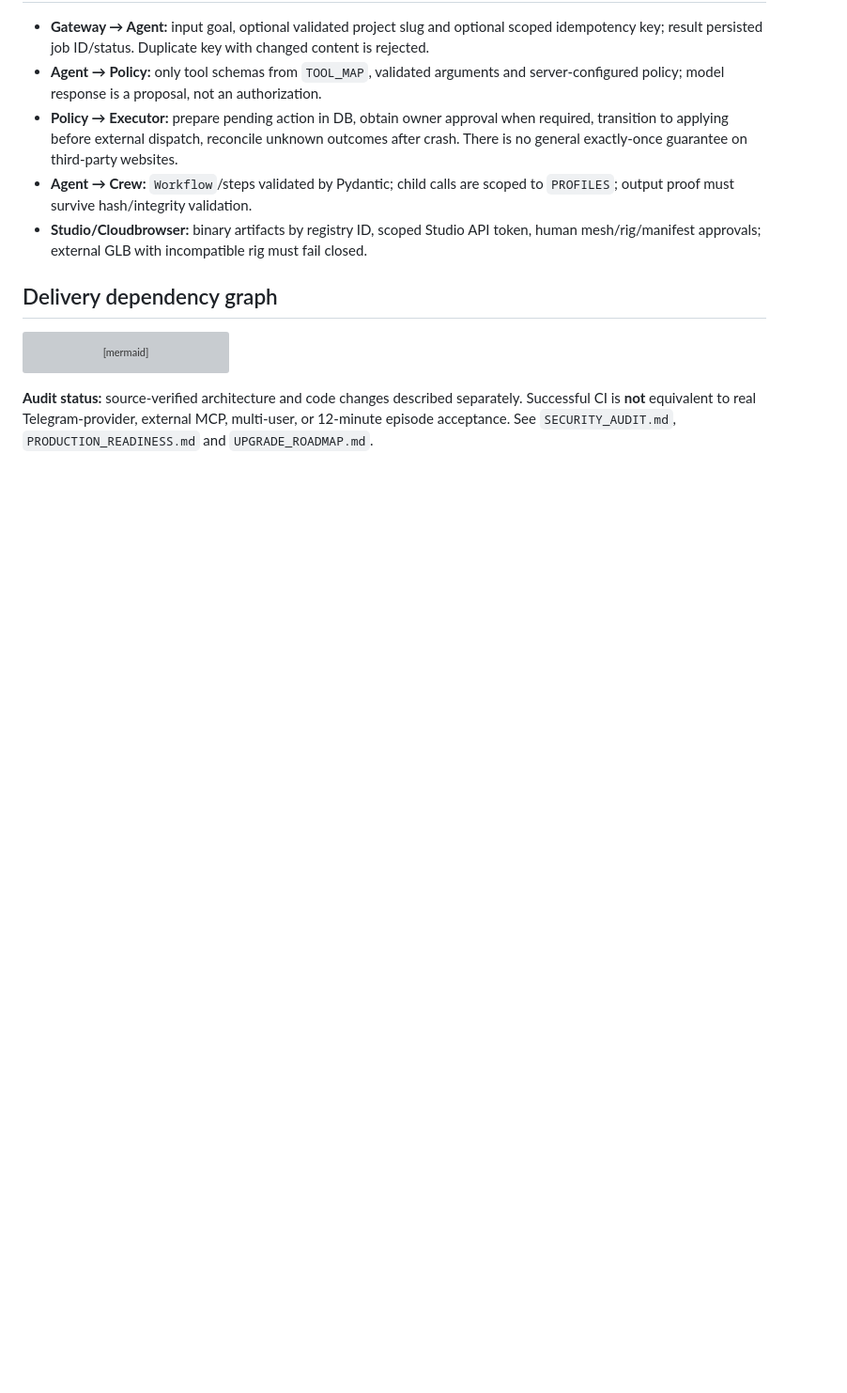
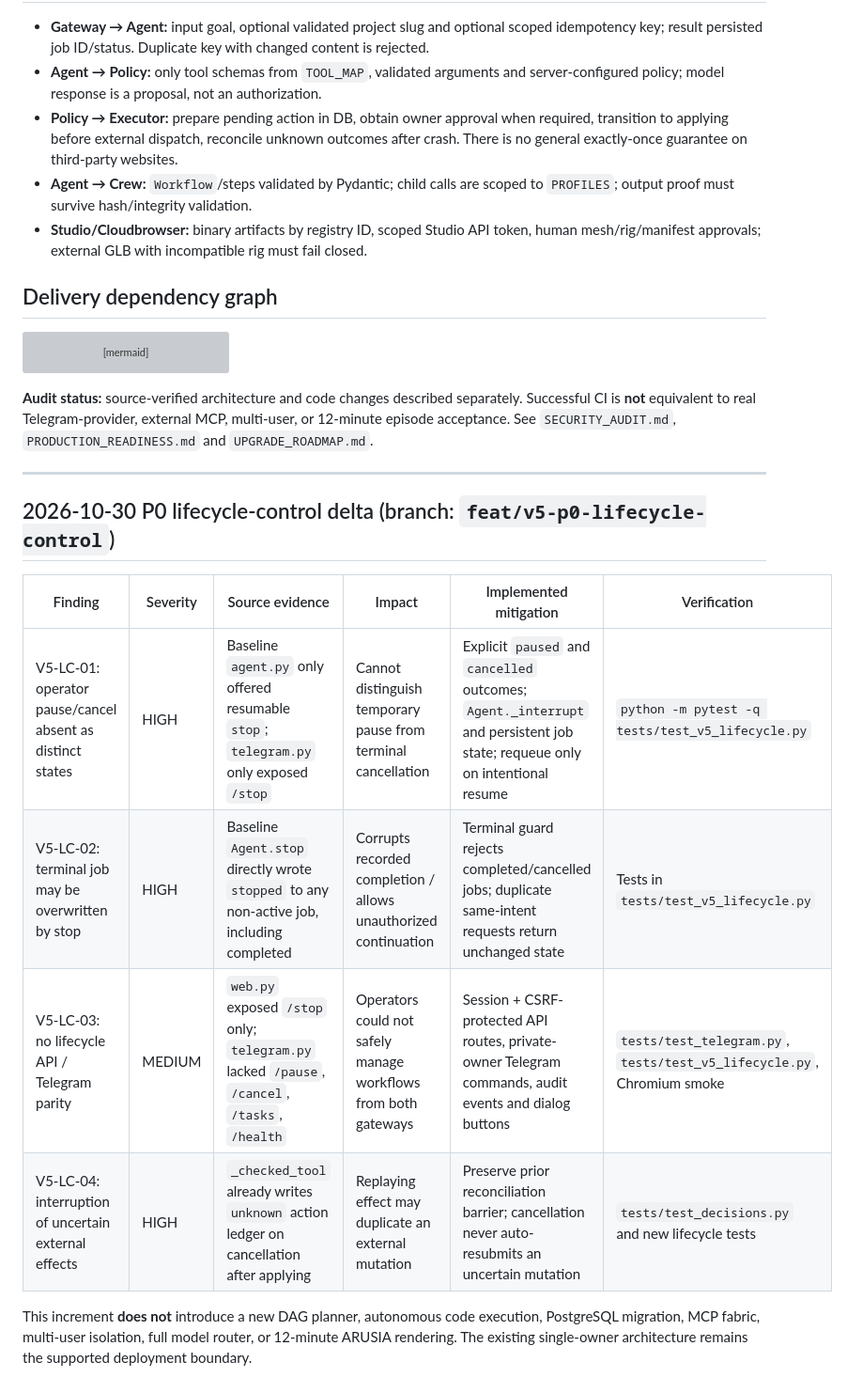
Before and after one commit to StrategyG/Cloudbrowser, a Markdown page: docs/ARCHITECTURE_AUDIT.md, the part around the change. Shown at 94% size. Rendered like a GitHub page; blank space fills up the shorter version; grey boxes are pictures that could not be loaded.

Commit message:
docs(v5): record P0 lifecycle audit, security, acceptance gates and roadmap

````diff
--- a/docs/ARCHITECTURE_AUDIT.md
+++ b/docs/ARCHITECTURE_AUDIT.md
@@ -85,3 +85,16 @@ flowchart LR
 ```
 
 **Audit status:** source-verified architecture and code changes described separately. Successful CI is **not** equivalent to real Telegram-provider, external MCP, multi-user, or 12-minute episode acceptance. See `SECURITY_AUDIT.md`, `PRODUCTION_READINESS.md` and `UPGRADE_ROADMAP.md`.
+
+---
+
+## 2026-10-30 P0 lifecycle-control delta (branch: `feat/v5-p0-lifecycle-control`)
+
+| Finding | Severity | Source evidence | Impact | Implemented mitigation | Verification |
+| --- | --- | --- | --- | --- | --- |
+| V5-LC-01: operator pause/cancel absent as distinct states | HIGH | Baseline `agent.py` only offered resumable `stop`; `telegram.py` only exposed `/stop` | Cannot distinguish temporary pause from terminal cancellation | Explicit `paused` and `cancelled` outcomes; `Agent._interrupt` and persistent job state; requeue only on intentional resume | `python -m pytest -q tests/test_v5_lifecycle.py` |
+| V5-LC-02: terminal job may be overwritten by stop | HIGH | Baseline `Agent.stop` directly wrote `stopped` to any non-active job, including completed | Corrupts recorded completion / allows unauthorized continuation | Terminal guard rejects completed/cancelled jobs; duplicate same-intent requests return unchanged state | Tests in `tests/test_v5_lifecycle.py` |
+| V5-LC-03: no lifecycle API / Telegram parity | MEDIUM | `web.py` exposed `/stop` only; `telegram.py` lacked `/pause`, `/cancel`, `/tasks`, `/health` | Operators could not safely manage workflows from both gateways | Session + CSRF-protected API routes, private-owner Telegram commands, audit events and dialog buttons | `tests/test_telegram.py`, `tests/test_v5_lifecycle.py`, Chromium smoke |
+| V5-LC-04: interruption of uncertain external effects | HIGH | `_checked_tool` already writes `unknown` action ledger on cancellation after applying | Replaying effect may duplicate an external mutation | Preserve prior reconciliation barrier; cancellation never auto-resubmits an uncertain mutation | `tests/test_decisions.py` and new lifecycle tests |
+
+This increment **does not** introduce a new DAG planner, autonomous code execution, PostgreSQL migration, MCP fabric, multi-user isolation, full model router, or 12-minute ARUSIA rendering. The existing single-owner architecture remains the supported deployment boundary.
````
